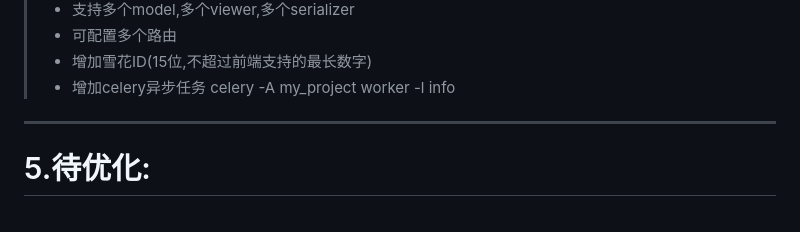
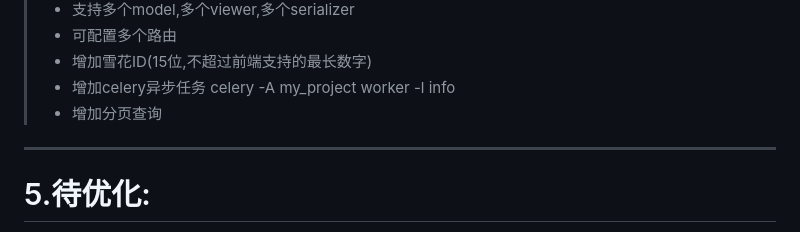
Before and after one commit to gisfanmachel/vgis_django_service, a Markdown page: my_project/readme.MD, the part around the change. GitHub-like rendering.

Commit message:
update my_project/readme.MD.
Signed-off-by: gisfanmachel <632418175@qq.com>

```diff
--- a/my_project/readme.MD
+++ b/my_project/readme.MD
@@ -88,6 +88,7 @@
 >* 可配置多个路由
 >* 增加雪花ID(15位,不超过前端支持的最长数字)
 >* 增加celery异步任务   celery -A my_project worker -l info
+>* 增加分页查询
 
 ---
 # 5.待优化:
```
